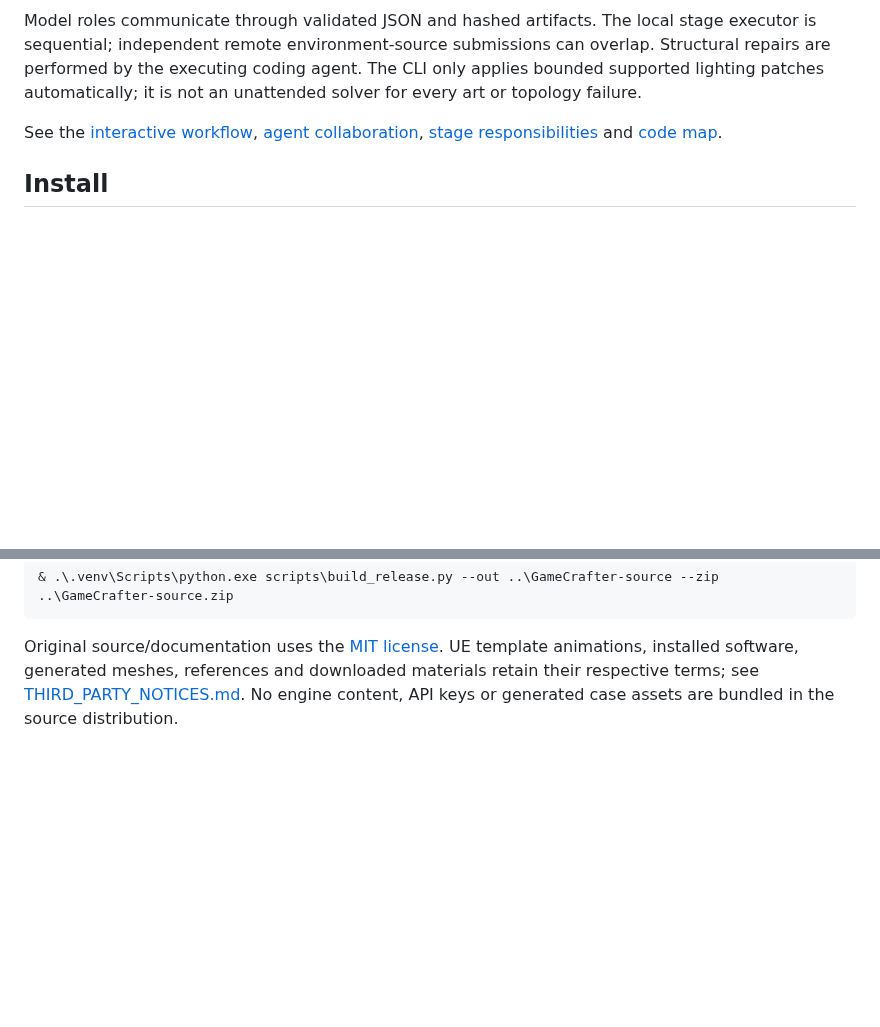
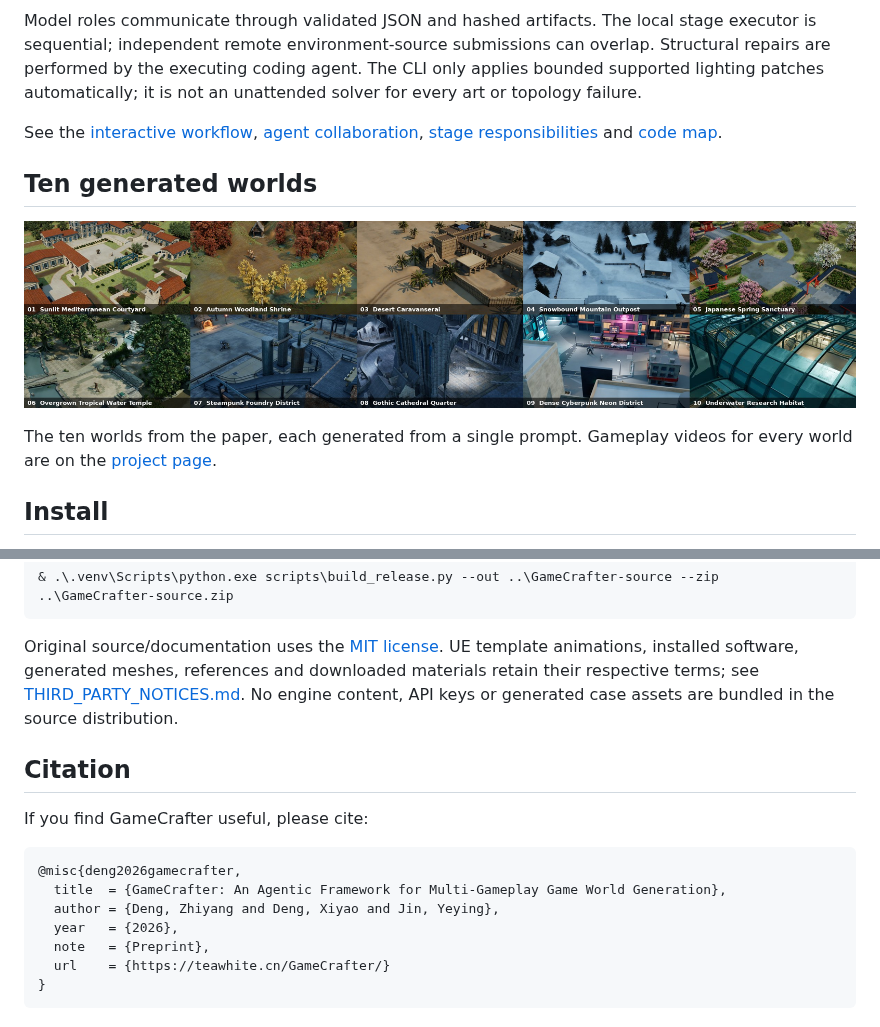
Before and after one commit to TeaWhiteBro/GameCrafter, a Markdown page: README.md, 2 parts joined by grey strips. Rendered like a GitHub page; pictures changed too: assets/scenes.jpg (added); blank space fills up the shorter version.

````diff
--- a/README.md
+++ b/README.md
@@ -41,6 +61,12 @@ flowchart LR
 Model roles communicate through validated JSON and hashed artifacts. The local stage executor is sequential; independent remote environment-source submissions can overlap. Structural repairs are performed by the executing coding agent. The CLI only applies bounded supported lighting patches automatically; it is not an unattended solver for every art or topology failure.
 
 See the [interactive workflow](docs/workflow.html), [agent collaboration](docs/agent-collaboration.html), [stage responsibilities](docs/WORKFLOW.md) and [code map](docs/CODE_MAP.md).
+
+## Ten generated worlds
+
+![Ten worlds generated by GameCrafter](assets/scenes.jpg)
+
+The ten worlds from the paper, each generated from a single prompt. Gameplay videos for every world are on the [project page](https://teawhite.cn/GameCrafter/).
 
 ## Install
 
@@ -136,3 +162,17 @@ Read [CONTRIBUTING.md](CONTRIBUTING.md), [provider extension contracts](docs/PLU
 ```
 
 Original source/documentation uses the [MIT license](LICENSE). UE template animations, installed software, generated meshes, references and downloaded materials retain their respective terms; see [THIRD_PARTY_NOTICES.md](THIRD_PARTY_NOTICES.md). No engine content, API keys or generated case assets are bundled in the source distribution.
+
+## Citation
+
+If you find GameCrafter useful, please cite:
+
+```bibtex
+@misc{deng2026gamecrafter,
+  title  = {GameCrafter: An Agentic Framework for Multi-Gameplay Game World Generation},
+  author = {Deng, Zhiyang and Deng, Xiyao and Jin, Yeying},
+  year   = {2026},
+  note   = {Preprint},
+  url    = {https://teawhite.cn/GameCrafter/}
+}
+```
````
Also changed, not shown: other parts of README.md (+22 -2 lines), README.zh-CN.md (+42 -2 lines), assets/teaser.jpg (added), assets/title_icon.png (added), 5 other files.
